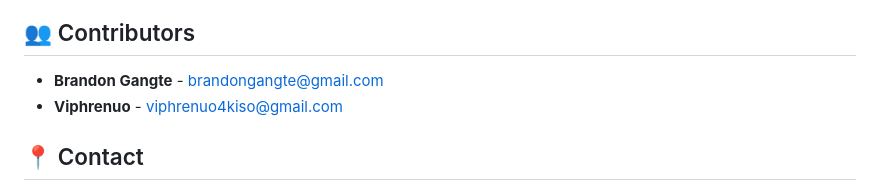
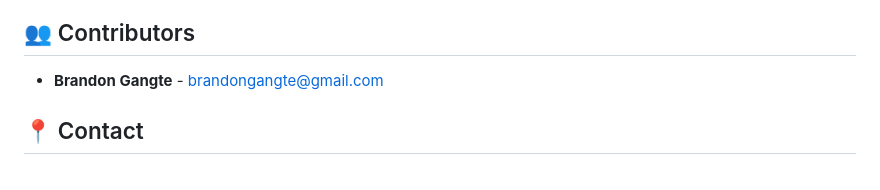
Before and after one commit to BrandonGangte/StudyMate, a Markdown page: README.md, the part around the change. Rendered like a GitHub page.

```diff
--- a/README.md
+++ b/README.md
@@ -75,7 +75,6 @@ StudyMate/
 ## 👥 Contributors
 
 - **Brandon Gangte** - [brandongangte@gmail.com](mailto:brandongangte@gmail.com)
-- **Viphrenuo** - [viphrenuo4kiso@gmail.com](mailto:viphrenuo4kiso@gmail.com)
 
 ## 📍 Contact
 
```
